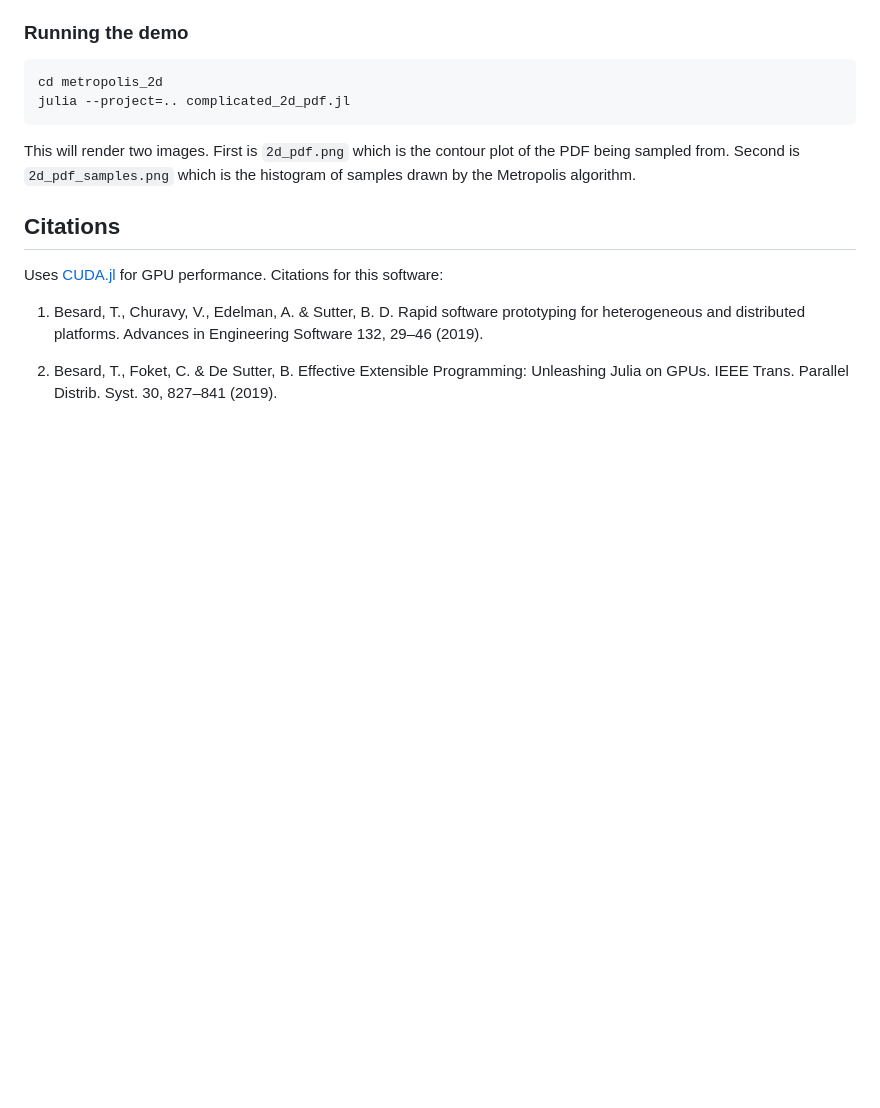
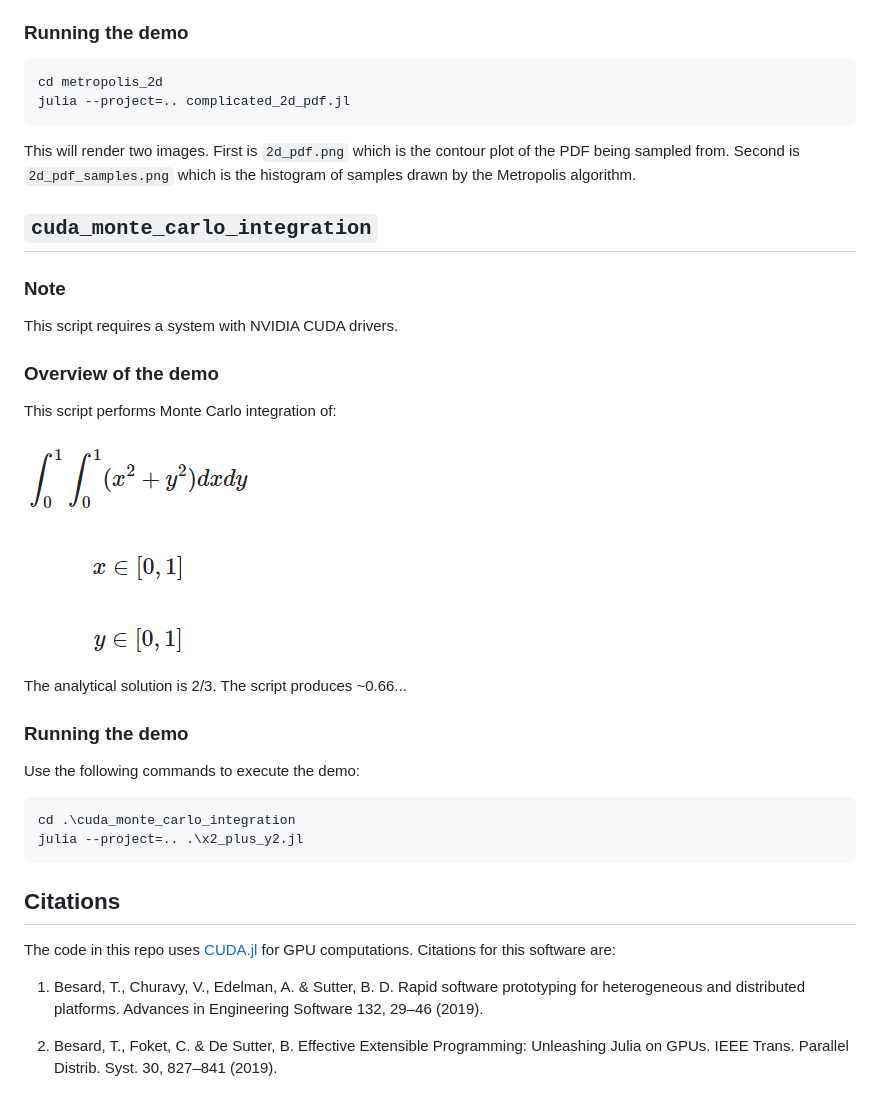
Before and after one commit to akey7/math-visualization-jl, a Markdown page: README.md, the part around the change. Rendered like a GitHub page; blank space fills up the shorter version.

````diff
--- a/README.md
+++ b/README.md
@@ -103,9 +103,25 @@ julia --project=.. complicated_2d_pdf.jl
 
 This will render two images. First is `2d_pdf.png` which is the contour plot of the PDF being sampled from. Second is `2d_pdf_samples.png` which is the histogram of samples drawn by the Metropolis algorithm.
 
+## `cuda_monte_carlo_integration`
+### Note
+This script requires a system with NVIDIA CUDA drivers.
+### Overview of the demo
+This script performs Monte Carlo integration of:
+
+![Image of equations](images/eqn_1_x2_plus_y2.png "Eq. 1: A simple expression to integrate")
+
+The analytical solution is 2/3. The script produces ~0.66...
+### Running the demo
+Use the following commands to execute the demo:
+```
+cd .\cuda_monte_carlo_integration
+julia --project=.. .\x2_plus_y2.jl
+```
+
 ## Citations
 
-Uses [CUDA.jl](https://cuda.juliagpu.org/v2.2/) for GPU performance. Citations for this software:
+The code in this repo uses [CUDA.jl](https://cuda.juliagpu.org/v2.2/) for GPU computations. Citations for this software are:
 
 1. Besard, T., Churavy, V., Edelman, A. & Sutter, B. D. Rapid software prototyping for heterogeneous and distributed platforms. Advances in Engineering Software 132, 29–46 (2019).
 
````
